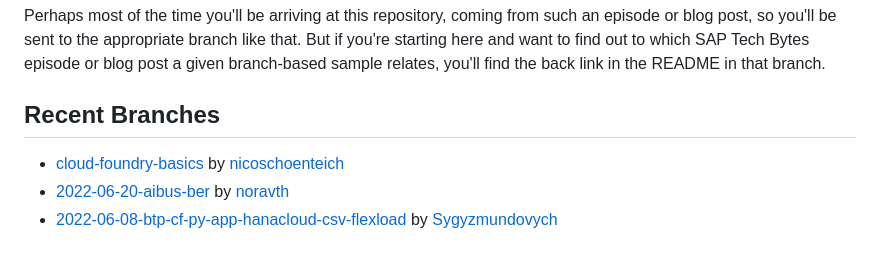
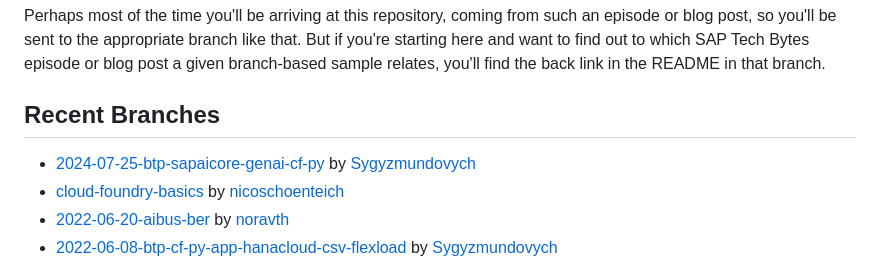
Before and after one commit to SAP-samples/sap-tech-bytes, a Markdown page: README.md, the part around the change. Rendered like a GitHub page.

Commit message:
modified:   README.md <- added 2024-07-25-btp-sapaicore-genai-cf-py

```diff
--- a/README.md
+++ b/README.md
@@ -12,6 +12,7 @@ Where there&#x27;s sample code or configuration to share, specifically relating
 Perhaps most of the time you&#x27;ll be arriving at this repository, coming from such an episode or blog post, so you&#x27;ll be sent to the appropriate branch like that. But if you&#x27;re starting here and want to find out to which SAP Tech Bytes episode or blog post a given branch-based sample relates, you&#x27;ll find the back link in the README in that branch.
 
 ## Recent Branches
+- [2024-07-25-btp-sapaicore-genai-cf-py](https://github.com/SAP-samples/sap-tech-bytes/tree/2024-07-25-btp-sapaicore-genai-cf-py) by [Sygyzmundovych](https://github.com/Sygyzmundovych)
 - [cloud-foundry-basics](https://github.com/SAP-samples/sap-tech-bytes/tree/cloud-foundry-basics) by [nicoschoenteich](https://github.com/nicoschoenteich)
 - [2022-06-20-aibus-ber](https://github.com/SAP-samples/sap-tech-bytes/tree/2022-06-20-aibus-ber) by [noravth](https://github.com/noravth)
 - [2022-06-08-btp-cf-py-app-hanacloud-csv-flexload](https://github.com/SAP-samples/sap-tech-bytes/tree/2022-06-08-btp-cf-py-app-hanacloud-csv-flexload) by [Sygyzmundovych](https://github.com/Sygyzmundovych)
```
